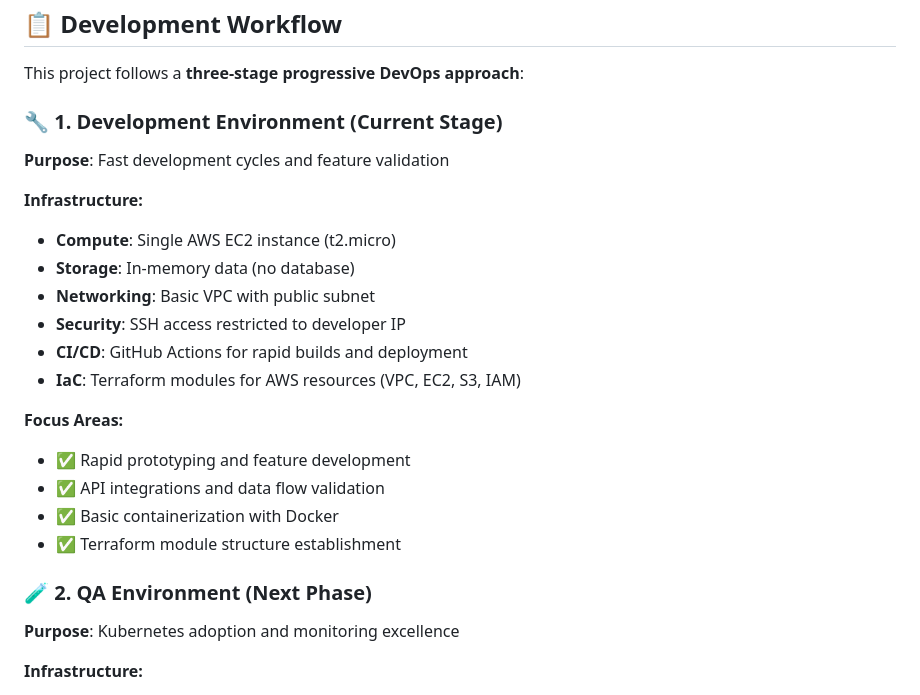
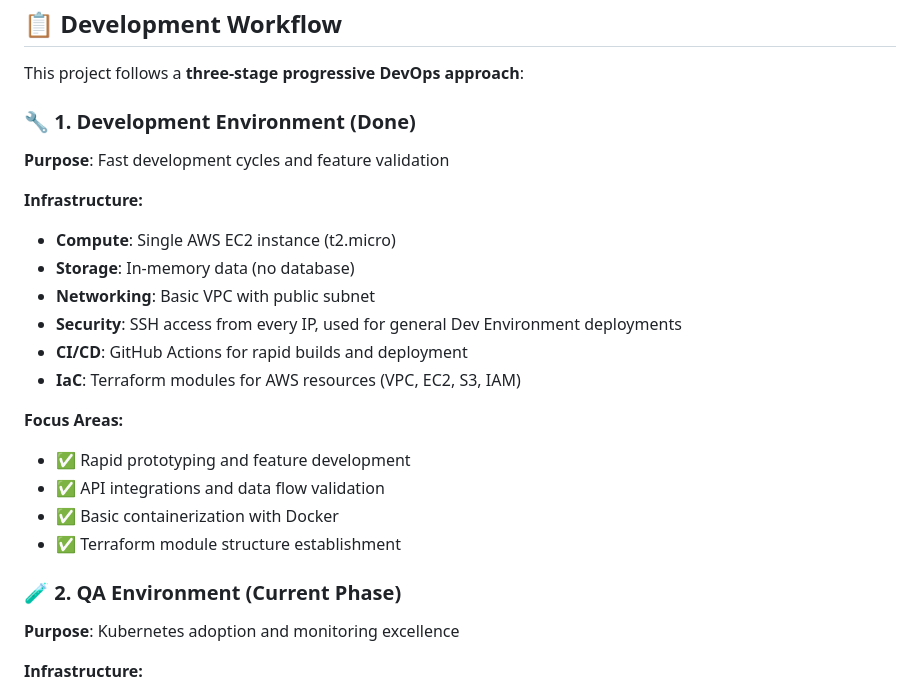
Before and after one commit to HelionD/Financial_webapp, a Markdown page: README.md, the part around the change. GitHub-like rendering.

```diff
--- a/README.md
+++ b/README.md
@@ -50,7 +50,7 @@ Client → API Gateway → ┌── Auth Service → Database
 
 This project follows a **three-stage progressive DevOps approach**:
 
-### 🔧 1. Development Environment (**Current Stage**)
+### 🔧 1. Development Environment (**Done**)
 
 **Purpose**: Fast development cycles and feature validation
 
@@ -58,7 +58,7 @@ This project follows a **three-stage progressive DevOps approach**:
 - **Compute**: Single AWS EC2 instance (t2.micro)
 - **Storage**: In-memory data (no database)
 - **Networking**: Basic VPC with public subnet
-- **Security**: SSH access restricted to developer IP
+- **Security**: SSH access from every IP, used for general Dev Environment deployments
 - **CI/CD**: GitHub Actions for rapid builds and deployment
 - **IaC**: Terraform modules for AWS resources (VPC, EC2, S3, IAM)
 
@@ -68,7 +68,7 @@ This project follows a **three-stage progressive DevOps approach**:
 - ✅ Basic containerization with Docker
 - ✅ Terraform module structure establishment
 
-### 🧪 2. QA Environment (**Next Phase**)
+### 🧪 2. QA Environment (**Current Phase**)
 
 **Purpose**: Kubernetes adoption and monitoring excellence
 
```
